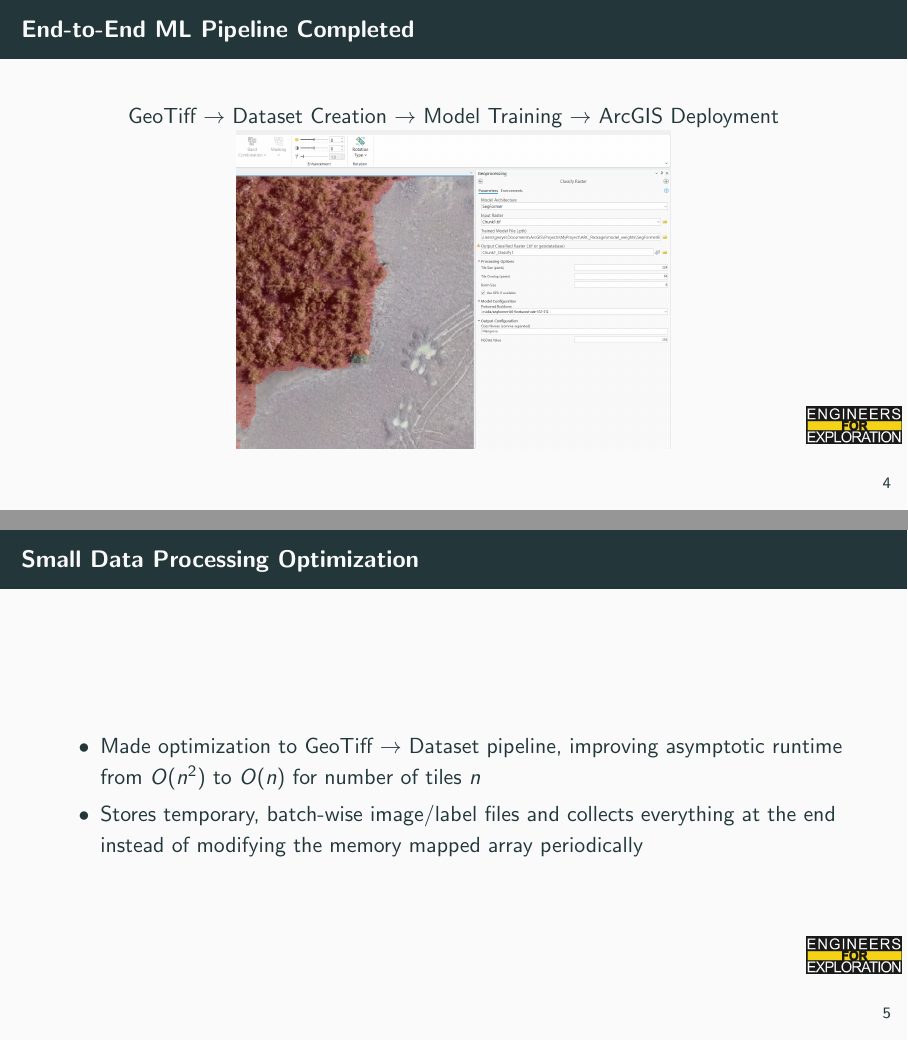
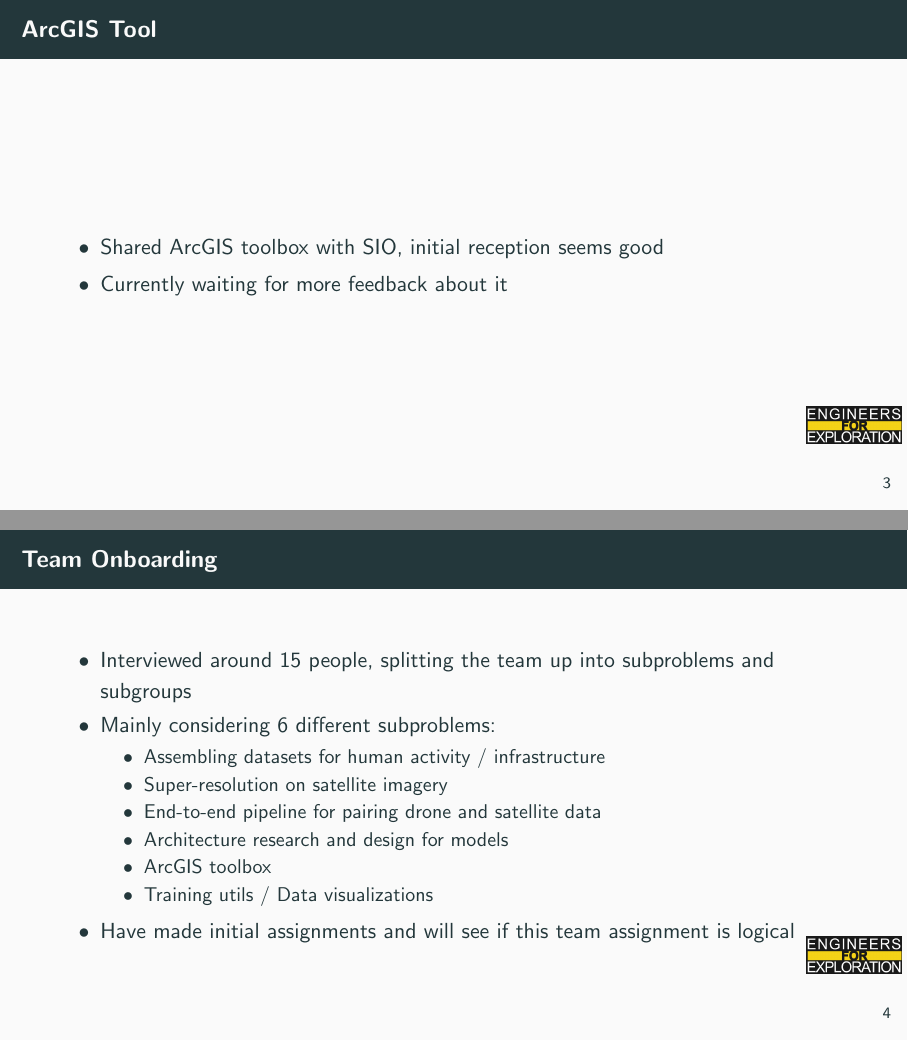
Before and after one commit to UCSD-E4E/weekly_presentations, LaTeX slides (presentation.tex, which reads project_mm.tex): pages 7 and 8 of 12 before the commit and pages 6 and 7 of 11 after it, joined at a grey line. Compiled offline with pdfLaTeX.

Commit message:
mangrove oct20

```diff
--- a/project_mm.tex
+++ b/project_mm.tex
@@ -41,27 +41,33 @@
 
 \begin{frame}{ArcGIS Tool}
     \centering
-    \includegraphics[height=0.7\textheight,width=0.7\textwidth,keepaspectratio]{images/arcgis.png}
+    \begin{itemize}
+        \item Shared ArcGIS toolbox with SIO, initial reception seems good
+        \item Currently waiting for more feedback about it
+    \end{itemize}
 \end{frame}
 
-\begin{frame}{End-to-End ML Pipeline Completed}
-    \vspace{1em}
+\begin{frame}{Team Onboarding}
     \centering
-    GeoTiff $\rightarrow$ Dataset Creation $\rightarrow$ Model Training $\rightarrow$ ArcGIS Deployment
-    \includegraphics[height=0.7\textheight,width=0.7\textwidth,keepaspectratio]{images/arcgis.png}
-\end{frame}
-
-\begin{frame}{Small Data Processing Optimization}
     \begin{itemize}
-        \item Made optimization to GeoTiff $\rightarrow$ Dataset pipeline, improving asymptotic runtime from $O(n^2)$ to $O(n)$ for number of tiles $n$
-        \item Stores temporary, batch-wise image/label files and collects everything at the end instead of modifying the memory mapped array periodically
+        \item Interviewed around 15 people, splitting the team up into subproblems and subgroups
+        \item Mainly considering 6 different subproblems:
+        \begin{itemize}
+            \item Assembling datasets for human activity / infrastructure
+            \item Super-resolution on satellite imagery
+            \item End-to-end pipeline for pairing drone and satellite data
+            \item Architecture research and design for models
+            \item ArcGIS toolbox
+            \item Training utils / Data visualizations
+        \end{itemize}
+        \item Have made initial assignments and will see if this team assignment is logical
     \end{itemize}
 \end{frame}
 
 \begin{frame}{Next Steps}
     \begin{itemize}
-        \item Show SIO team the ArcGIS tool
-        \item Get Feedback on models and tool
-        \item Create human infrastructure identification model
+        \item Get the team onboarded and develop cohesion within the team
+        \item Communicate further with SIO about further goals and steps
+        \item Make thorough progress on the 6 subproblems listed earlier
     \end{itemize}
 \end{frame}
```
